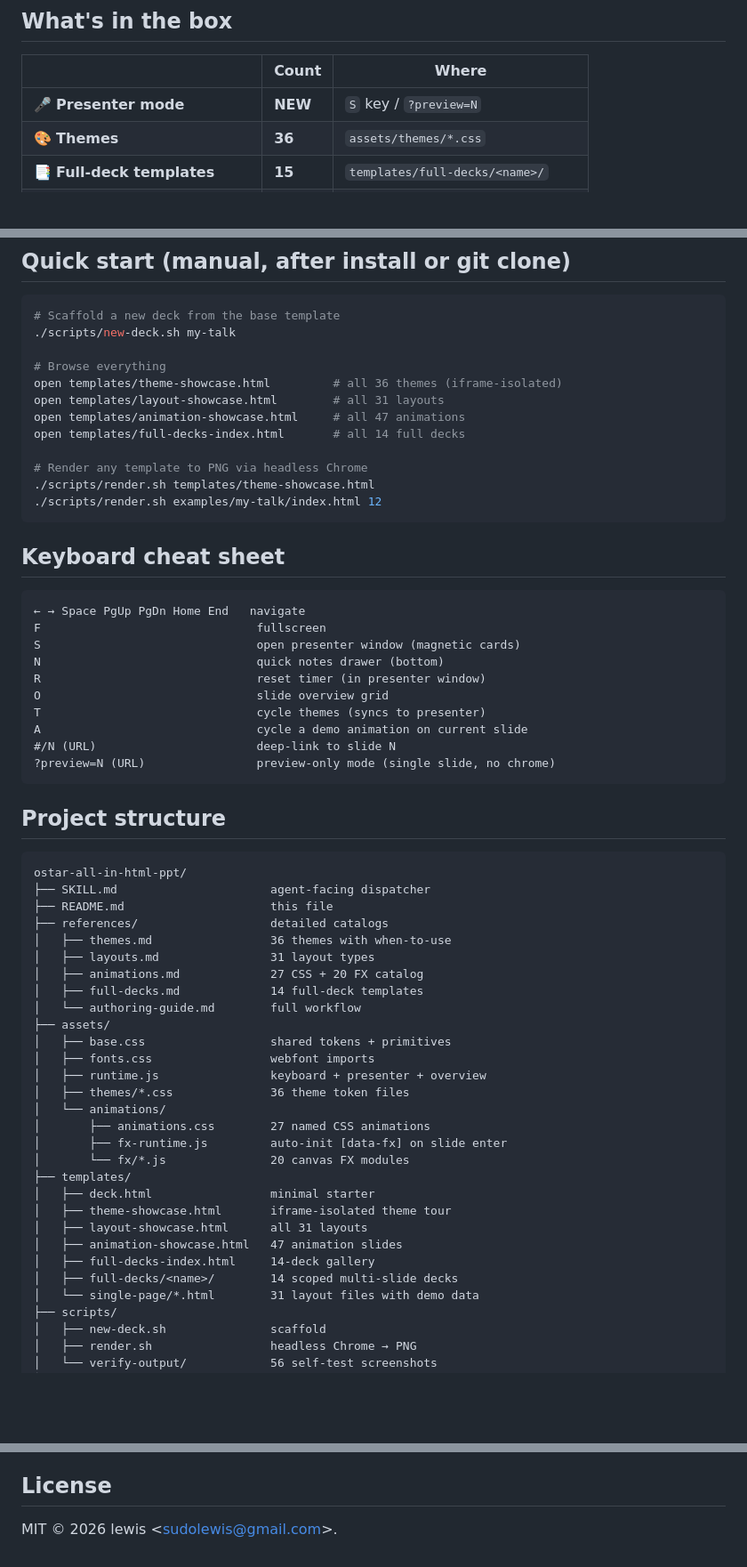
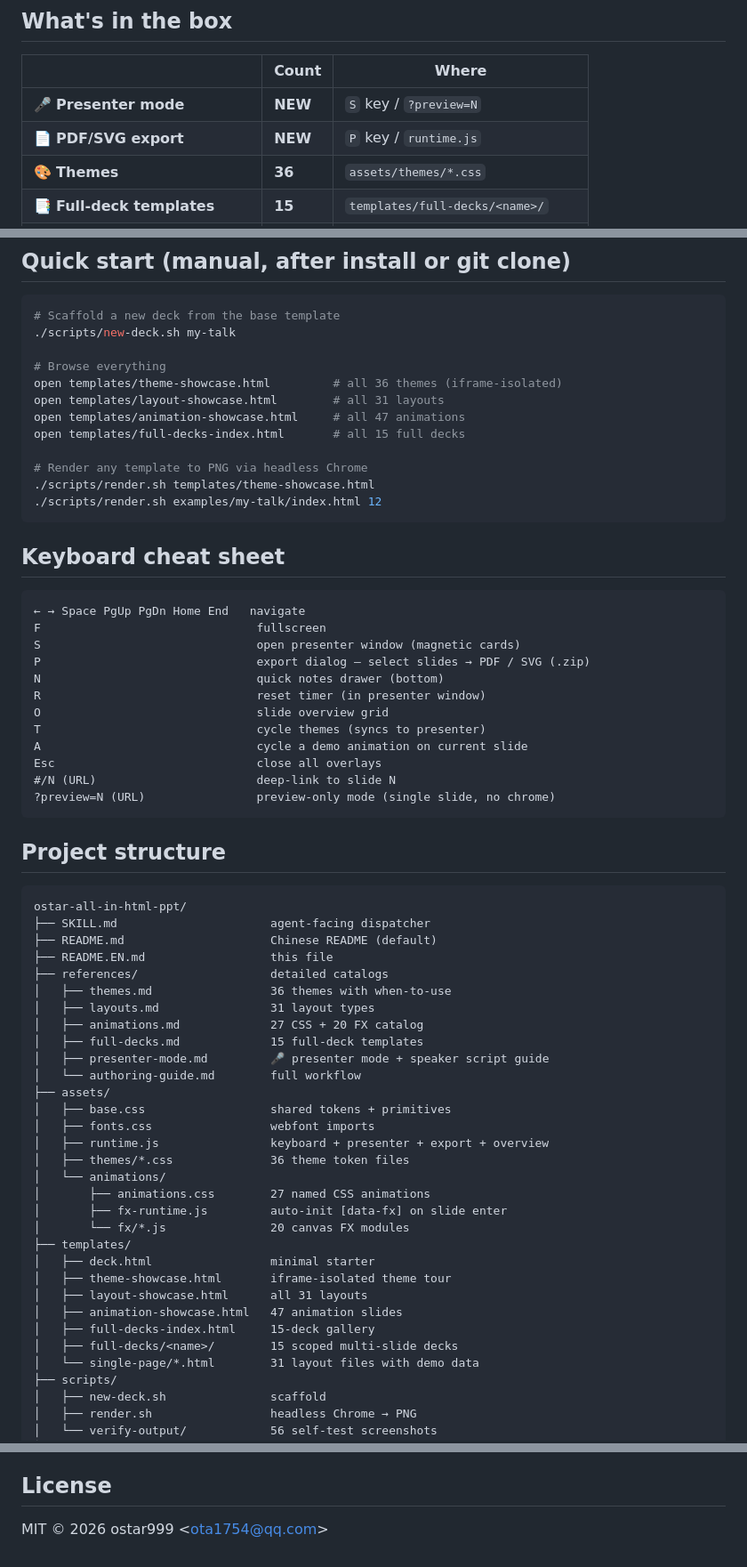
Before and after one commit to ostar999/ostar-all-in-html-ppt, a Markdown page: README.EN.md, 3 parts joined by grey strips. Shown at 89% size. Drawn GitHub-style; blank space fills up the shorter version.

Commit message:
docs: add P-key export section, update keyboard shortcuts, fix license

````diff
--- a/README.EN.md
+++ b/README.EN.md
@@ -62,6 +72,7 @@ that supports AgentSkills can author presentations by asking things like:
 | | Count | Where |
 |---|---|---|
 | 🎤 **Presenter mode** | **NEW** | `S` key / `?preview=N` |
+| 📄 **PDF/SVG export** | **NEW** | `P` key / `runtime.js` |
 | 🎨 **Themes** | **36** | `assets/themes/*.css` |
 | 📑 **Full-deck templates** | **15** | `templates/full-decks/<name>/` |
 | 🧩 **Single-page layouts** | **31** | `templates/single-page/*.html` |
@@ -158,7 +169,7 @@ module auto-initialised on slide enter via `fx-runtime.js`.
 open templates/theme-showcase.html         # all 36 themes (iframe-isolated)
 open templates/layout-showcase.html        # all 31 layouts
 open templates/animation-showcase.html     # all 47 animations
-open templates/full-decks-index.html       # all 14 full decks
+open templates/full-decks-index.html       # all 15 full decks
 
 # Render any template to PNG via headless Chrome
 ./scripts/render.sh templates/theme-showcase.html
@@ -171,11 +182,13 @@ open templates/full-decks-index.html       # all 14 full decks
 ← → Space PgUp PgDn Home End   navigate
 F                               fullscreen
 S                               open presenter window (magnetic cards)
+P                               export dialog — select slides → PDF / SVG (.zip)
 N                               quick notes drawer (bottom)
 R                               reset timer (in presenter window)
 O                               slide overview grid
 T                               cycle themes (syncs to presenter)
 A                               cycle a demo animation on current slide
+Esc                             close all overlays
 #/N (URL)                       deep-link to slide N
 ?preview=N (URL)                preview-only mode (single slide, no chrome)
 ```
@@ -185,17 +198,19 @@ A                               cycle a demo animation on current slide
 ```
 ostar-all-in-html-ppt/
 ├── SKILL.md                      agent-facing dispatcher
-├── README.md                     this file
+├── README.md                     Chinese README (default)
+├── README.EN.md                  this file
 ├── references/                   detailed catalogs
 │   ├── themes.md                 36 themes with when-to-use
 │   ├── layouts.md                31 layout types
 │   ├── animations.md             27 CSS + 20 FX catalog
-│   ├── full-decks.md             14 full-deck templates
+│   ├── full-decks.md             15 full-deck templates
+│   ├── presenter-mode.md         🎤 presenter mode + speaker script guide
 │   └── authoring-guide.md        full workflow
 ├── assets/
 │   ├── base.css                  shared tokens + primitives
 │   ├── fonts.css                 webfont imports
-│   ├── runtime.js                keyboard + presenter + overview
+│   ├── runtime.js                keyboard + presenter + export + overview
 │   ├── themes/*.css              36 theme token files
 │   └── animations/
 │       ├── animations.css        27 named CSS animations
@@ -206,8 +221,8 @@ ostar-all-in-html-ppt/
 │   ├── theme-showcase.html       iframe-isolated theme tour
 │   ├── layout-showcase.html      all 31 layouts
 │   ├── animation-showcase.html   47 animation slides
-│   ├── full-decks-index.html     14-deck gallery
-│   ├── full-decks/<name>/        14 scoped multi-slide decks
+│   ├── full-decks-index.html     15-deck gallery
+│   ├── full-decks/<name>/        15 scoped multi-slide decks
 │   └── single-page/*.html        31 layout files with demo data
 ├── scripts/
 │   ├── new-deck.sh               scaffold
@@ -231,4 +246,4 @@ ostar-all-in-html-ppt/
 
 ## License
 
-MIT © 2026 lewis &lt;sudolewis@gmail.com&gt;.
+MIT © 2026 ostar999 &lt;ota1754@qq.com&gt;
````
Also changed, not shown: other parts of README.EN.md (+10 -0 lines), README.md (+15 -2 lines).
